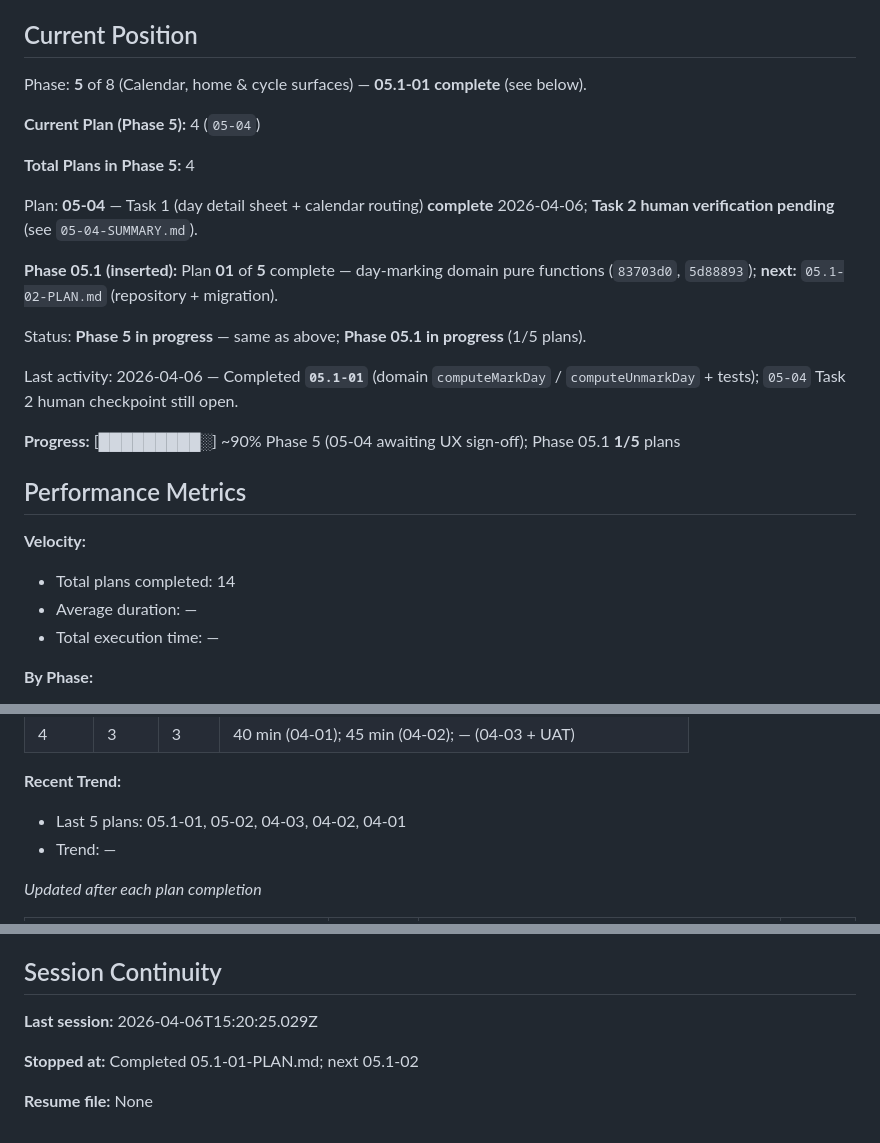
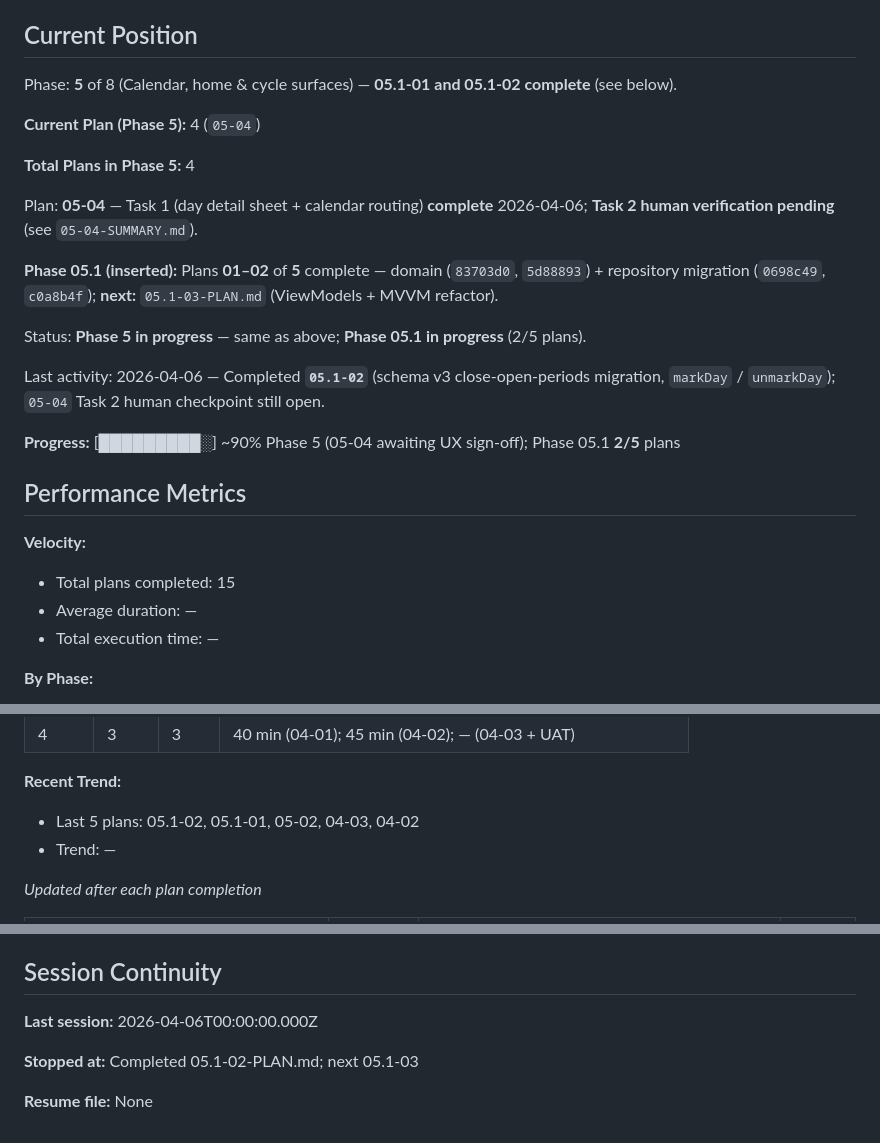
Before and after one commit to Sundypha/luma, a Markdown page: .planning/STATE.md, 3 parts joined by grey strips. Drawn GitHub-style.

Commit message:
docs(05.1-02): Complete repository and migration plan
- Add 05.1-02-SUMMARY.md; advance STATE and ROADMAP for plan 02

Co-Authored-By: Claude <noreply@anthropic.com>

```diff
--- a/.planning/STATE.md
+++ b/.planning/STATE.md
@@ -10,7 +10,7 @@ See: `.planning/PROJECT.md` (updated 2026-04-04)
 
 ## Current Position
 
-Phase: **5** of 8 (Calendar, home & cycle surfaces) — **05.1-01 complete** (see below).
+Phase: **5** of 8 (Calendar, home & cycle surfaces) — **05.1-01 and 05.1-02 complete** (see below).
 
 **Current Plan (Phase 5):** 4 (`05-04`)
 
@@ -18,19 +18,19 @@ Phase: **5** of 8 (Calendar, home & cycle surfaces) — **05.1-01 complete** (se
 
 Plan: **05-04** — Task 1 (day detail sheet + calendar routing) **complete** 2026-04-06; **Task 2 human verification pending** (see `05-04-SUMMARY.md`).
 
-**Phase 05.1 (inserted):** Plan **01** of **5** complete — day-marking domain pure functions (`83703d0`, `5d88893`); **next:** `05.1-02-PLAN.md` (repository + migration).
+**Phase 05.1 (inserted):** Plans **01–02** of **5** complete — domain (`83703d0`, `5d88893`) + repository migration (`0698c49`, `c0a8b4f`); **next:** `05.1-03-PLAN.md` (ViewModels + MVVM refactor).
 
-Status: **Phase 5 in progress** — same as above; **Phase 05.1 in progress** (1/5 plans).
+Status: **Phase 5 in progress** — same as above; **Phase 05.1 in progress** (2/5 plans).
 
-Last activity: 2026-04-06 — Completed **`05.1-01`** (domain `computeMarkDay` / `computeUnmarkDay` + tests); `05-04` Task 2 human checkpoint still open.
+Last activity: 2026-04-06 — Completed **`05.1-02`** (schema v3 close-open-periods migration, `markDay` / `unmarkDay`); `05-04` Task 2 human checkpoint still open.
 
-**Progress:** [█████████░] ~90% Phase 5 (05-04 awaiting UX sign-off); Phase 05.1 **1/5** plans
+**Progress:** [█████████░] ~90% Phase 5 (05-04 awaiting UX sign-off); Phase 05.1 **2/5** plans
 
 ## Performance Metrics
 
 **Velocity:**
 
-- Total plans completed: 14
+- Total plans completed: 15
 - Average duration: —
 - Total execution time: —
 
@@ -45,7 +45,7 @@ Last activity: 2026-04-06 — Completed **`05.1-01`** (domain `computeMarkDay` /
 
 **Recent Trend:**
 
-- Last 5 plans: 05.1-01, 05-02, 04-03, 04-02, 04-01
+- Last 5 plans: 05.1-02, 05.1-01, 05-02, 04-03, 04-02
 - Trend: —
 
 *Updated after each plan completion*
@@ -109,8 +111,8 @@ None.
 
 ## Session Continuity
 
-**Last session:** 2026-04-06T15:20:25.029Z
+**Last session:** 2026-04-06T00:00:00.000Z
 
-**Stopped at:** Completed 05.1-01-PLAN.md; next 05.1-02
+**Stopped at:** Completed 05.1-02-PLAN.md; next 05.1-03
 
 **Resume file:** None
```
Also changed, not shown: other parts of .planning/STATE.md (+2 -0 lines), .planning/ROADMAP.md (+2 -2 lines), 1 other file.
